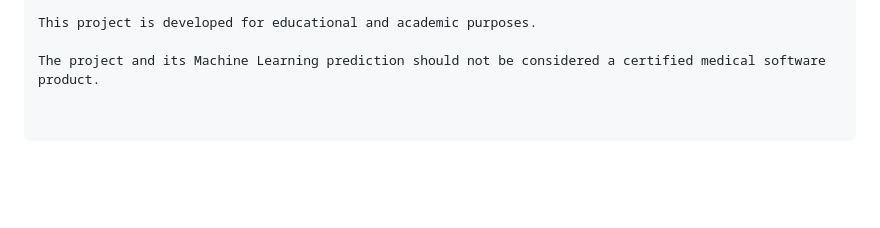
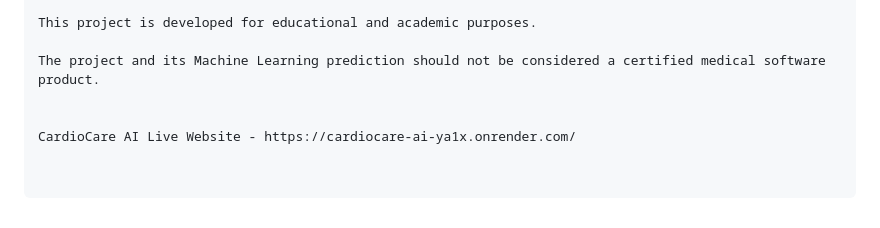
Before and after one commit to snehadasgupta1675-bit/CardioCare_AI, a Markdown page: README.md, the part around the change. GitHub-like rendering; blank space fills up the shorter version.

```diff
--- a/README.md
+++ b/README.md
@@ -436,3 +436,6 @@ This project was developed as part of academic learning and practical project wo
 This project is developed for educational and academic purposes.
 
 The project and its Machine Learning prediction should not be considered a certified medical software product.
+
+
+CardioCare AI Live Website - https://cardiocare-ai-ya1x.onrender.com/
```
